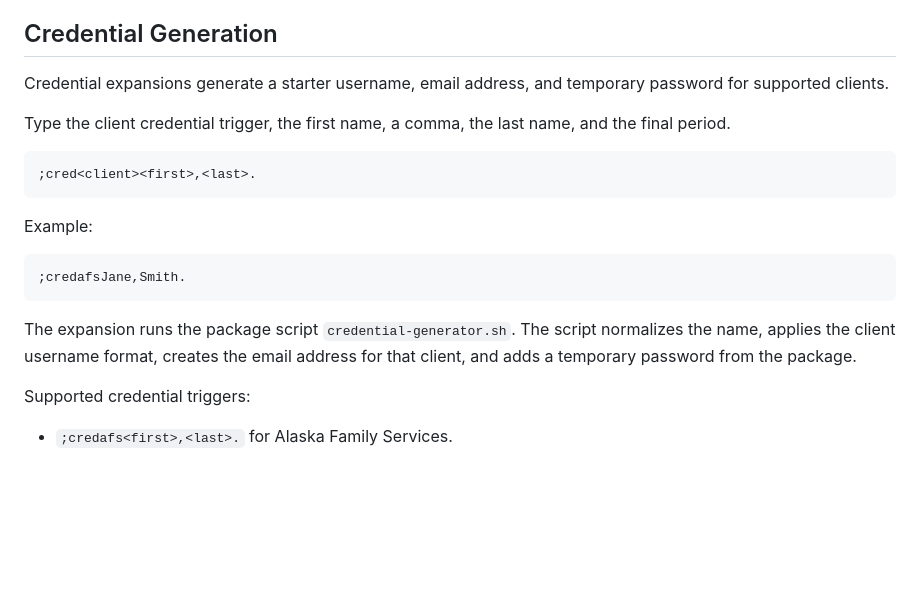
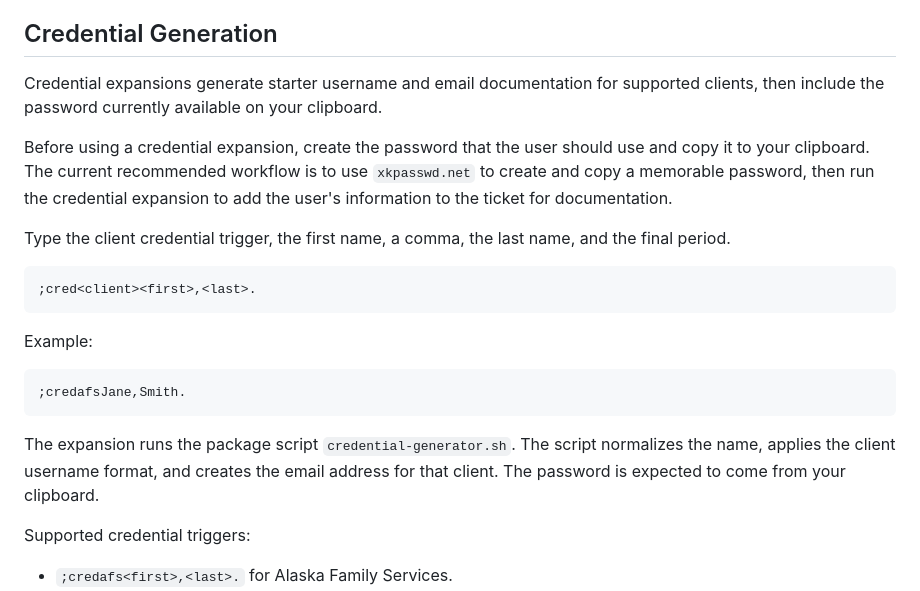
Before and after one commit to iop098321qwe/deeptree_espanso, a Markdown page: docs/usage.md, the part around the change. Rendered like a GitHub page; blank space fills up the shorter version.

Commit message:
docs(usage): clarify credential password clipboard workflow
Document that credential expansions expect the user password on the clipboard.

Recommend creating it with xkpasswd.net before ticket documentation.

````diff
--- a/docs/usage.md
+++ b/docs/usage.md
@@ -122,8 +122,14 @@ the request, impact, due date, symptoms, troubleshooting, and follow-up steps.
 
 ## Credential Generation
 
-Credential expansions generate a starter username, email address, and temporary
-password for supported clients.
+Credential expansions generate starter username and email documentation for
+supported clients, then include the password currently available on your
+clipboard.
+
+Before using a credential expansion, create the password that the user should
+use and copy it to your clipboard. The current recommended workflow is to use
+`xkpasswd.net` to create and copy a memorable password, then run the credential
+expansion to add the user's information to the ticket for documentation.
 
 Type the client credential trigger, the first name, a comma, the last name, and
 the final period.
@@ -139,8 +145,8 @@ Example:
 ```
 
 The expansion runs the package script `credential-generator.sh`. The script
-normalizes the name, applies the client username format, creates the email
-address for that client, and adds a temporary password from the package.
+normalizes the name, applies the client username format, and creates the email
+address for that client. The password is expected to come from your clipboard.
 
 Supported credential triggers:
 
````
